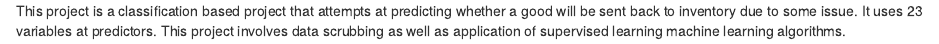
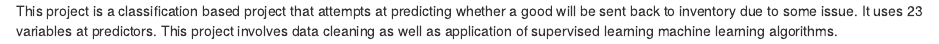
Before and after one commit to athadani2704/school_projects, an R Markdown document (Backorder Prediction/README.rmd): the page in a window 1100 px wide, from its top. Rendered offline with R 4.5, knitr and Pandoc, with nearby package versions.

Commit message:
Backorder Prediction Project

```diff
--- a/Backorder Prediction/README.rmd
+++ b/Backorder Prediction/README.rmd
@@ -1,2 +1,2 @@
 This project is a classification based project that attempts at predicting whether a good will be sent back to inventory due to some issue.
-It uses 23 variables at predictors. This project involves data scrubbing as well as application of supervised learning machine learning algorithms.
+It uses 23 variables at predictors. This project involves data cleaning as well as application of supervised learning machine learning algorithms.
```
